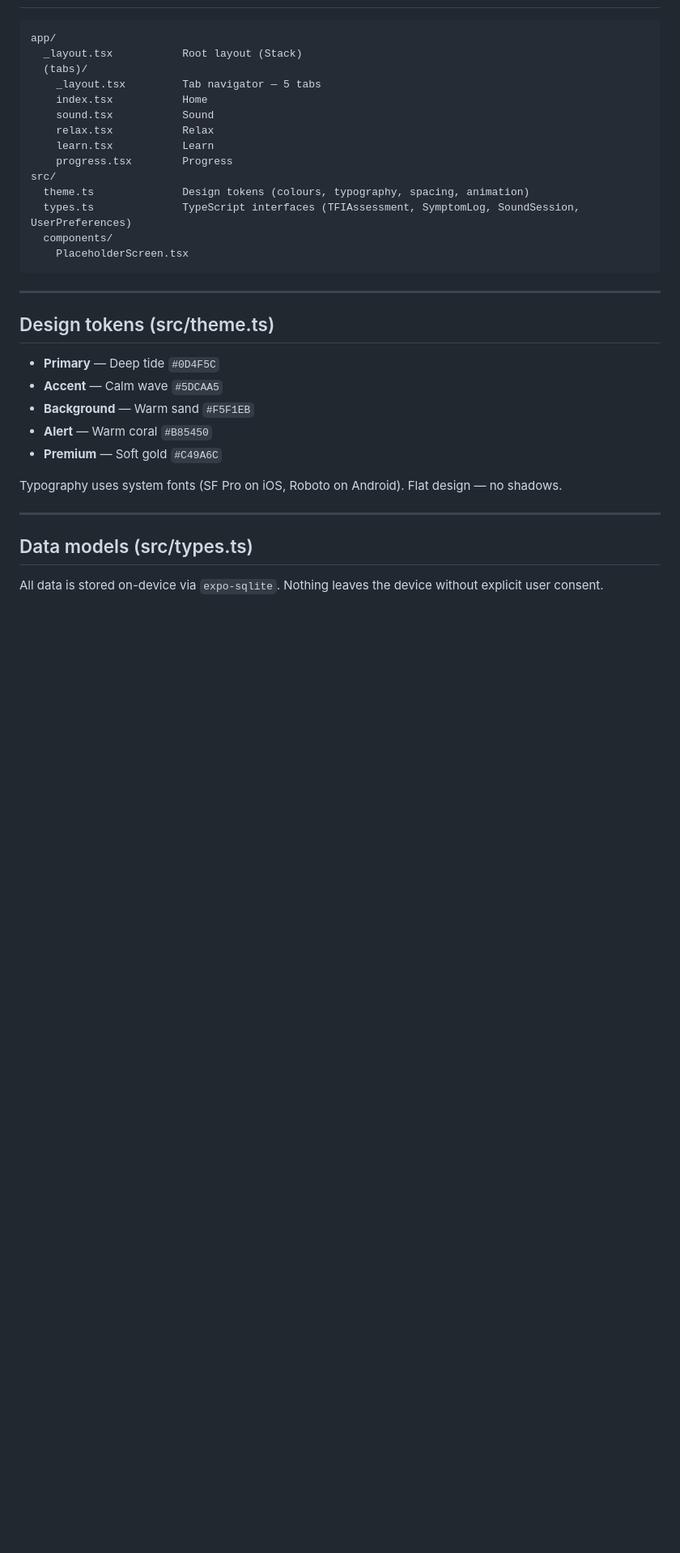
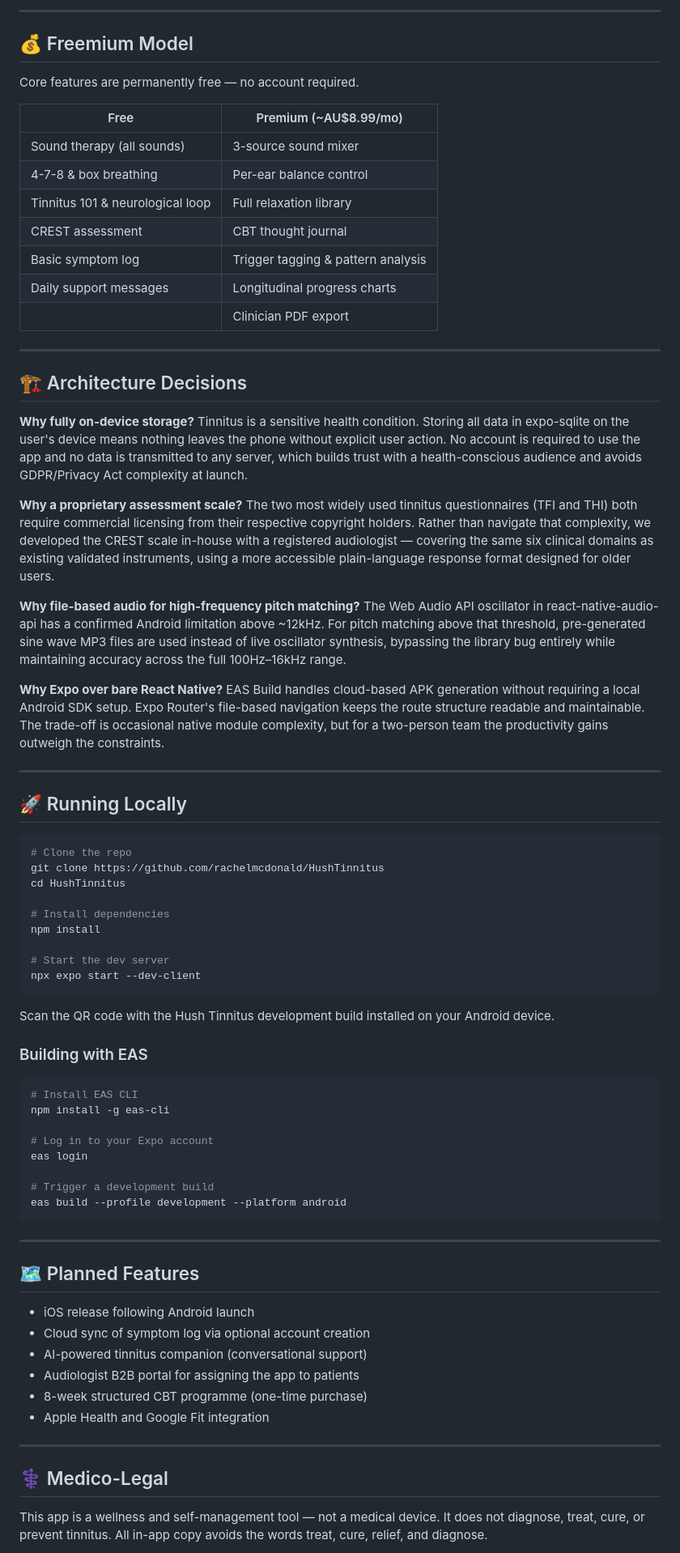
Before and after one commit to rachelmcdonald/HushTinnitus, a Markdown page: README.md, the part around one of its changes. Shown at 81% size. Drawn GitHub-style; blank space fills up the shorter version.

Commit message:
Update README.md
Updated README.md file for the Hush Tinnitus app.

````diff
--- a/README.md
+++ b/README.md
@@ -43,35 +48,80 @@ Primary differentiator: **persistent background audio** — no major competitor
+---
+
+## 💰 Freemium Model
+
+Core features are permanently free — no account required.
+
+| Free | Premium (~AU$8.99/mo) |
+|------|----------------------|
+| Sound therapy (all sounds) | 3-source sound mixer |
+| 4-7-8 & box breathing | Per-ear balance control |
+| Tinnitus 101 & neurological loop | Full relaxation library |
+| CREST assessment | CBT thought journal |
+| Basic symptom log | Trigger tagging & pattern analysis |
+| Daily support messages | Longitudinal progress charts |
+| | Clinician PDF export |
+
+---
+
+## 🏗️ Architecture Decisions
+
+**Why fully on-device storage?**
+Tinnitus is a sensitive health condition. Storing all data in expo-sqlite on the user's device means nothing leaves the phone without explicit user action. No account is required to use the app and no data is transmitted to any server, which builds trust with a health-conscious audience and avoids GDPR/Privacy Act complexity at launch.
+
+**Why a proprietary assessment scale?**
+The two most widely used tinnitus questionnaires (TFI and THI) both require commercial licensing from their respective copyright holders. Rather than navigate that complexity, we developed the CREST scale in-house with a registered audiologist — covering the same six clinical domains as existing validated instruments, using a more accessible plain-language response format designed for older users.
+
+**Why file-based audio for high-frequency pitch matching?**
+The Web Audio API oscillator in react-native-audio-api has a confirmed Android limitation above ~12kHz. For pitch matching above that threshold, pre-generated sine wave MP3 files are used instead of live oscillator synthesis, bypassing the library bug entirely while maintaining accuracy across the full 100Hz–16kHz range.
+
+**Why Expo over bare React Native?**
+EAS Build handles cloud-based APK generation without requiring a local Android SDK setup. Expo Router's file-based navigation keeps the route structure readable and maintainable. The trade-off is occasional native module complexity, but for a two-person team the productivity gains outweigh the constraints.
+
+---
+
+## 🚀 Running Locally
+
+```bash
+# Clone the repo
+git clone https://github.com/rachelmcdonald/HushTinnitus
+cd HushTinnitus
+
+# Install dependencies
+npm install
+
+# Start the dev server
+npx expo start --dev-client
 ```
-app/
-  _layout.tsx           Root layout (Stack)
-  (tabs)/
-    _layout.tsx         Tab navigator — 5 tabs
-    index.tsx           Home
-    sound.tsx           Sound
-    relax.tsx           Relax
-    learn.tsx           Learn
-    progress.tsx        Progress
-src/
-  theme.ts              Design tokens (colours, typography, spacing, animation)
-  types.ts              TypeScript interfaces (TFIAssessment, SymptomLog, SoundSession, UserPreferences)
-  components/
-    PlaceholderScreen.tsx
+
+Scan the QR code with the Hush Tinnitus development build installed on your Android device.
+
+### Building with EAS
+
+```bash
+# Install EAS CLI
+npm install -g eas-cli
+
+# Log in to your Expo account
+eas login
+
+# Trigger a development build
+eas build --profile development --platform android
 ```
 
 ---
 
-## Design tokens (src/theme.ts)
+## 🗺️ Planned Features
 
-- **Primary** — Deep tide `#0D4F5C`
-- **Accent** — Calm wave `#5DCAA5`
-- **Background** — Warm sand `#F5F1EB`
-- **Alert** — Warm coral `#B85450`
-- **Premium** — Soft gold `#C49A6C`
-
-Typography uses system fonts (SF Pro on iOS, Roboto on Android). Flat design — no shadows.
+- iOS release following Android launch
+- Cloud sync of symptom log via optional account creation
+- AI-powered tinnitus companion (conversational support)
+- Audiologist B2B portal for assigning the app to patients
+- 8-week structured CBT programme (one-time purchase)
+- Apple Health and Google Fit integration
 
 ---
 
-## Data models (src/types.ts)
+## ⚕️ Medico-Legal
 
-All data is stored on-device via `expo-sqlite`. Nothing leaves the device without explicit user consent.
+This app is a wellness and self-management tool — not a medical device. It does not diagnose, treat, cure, or prevent tinnitus. All in-app copy avoids the words treat, cure, relief, and diagnose.
 
````
Also changed, not shown: other parts of README.md (+38 -61 lines).
